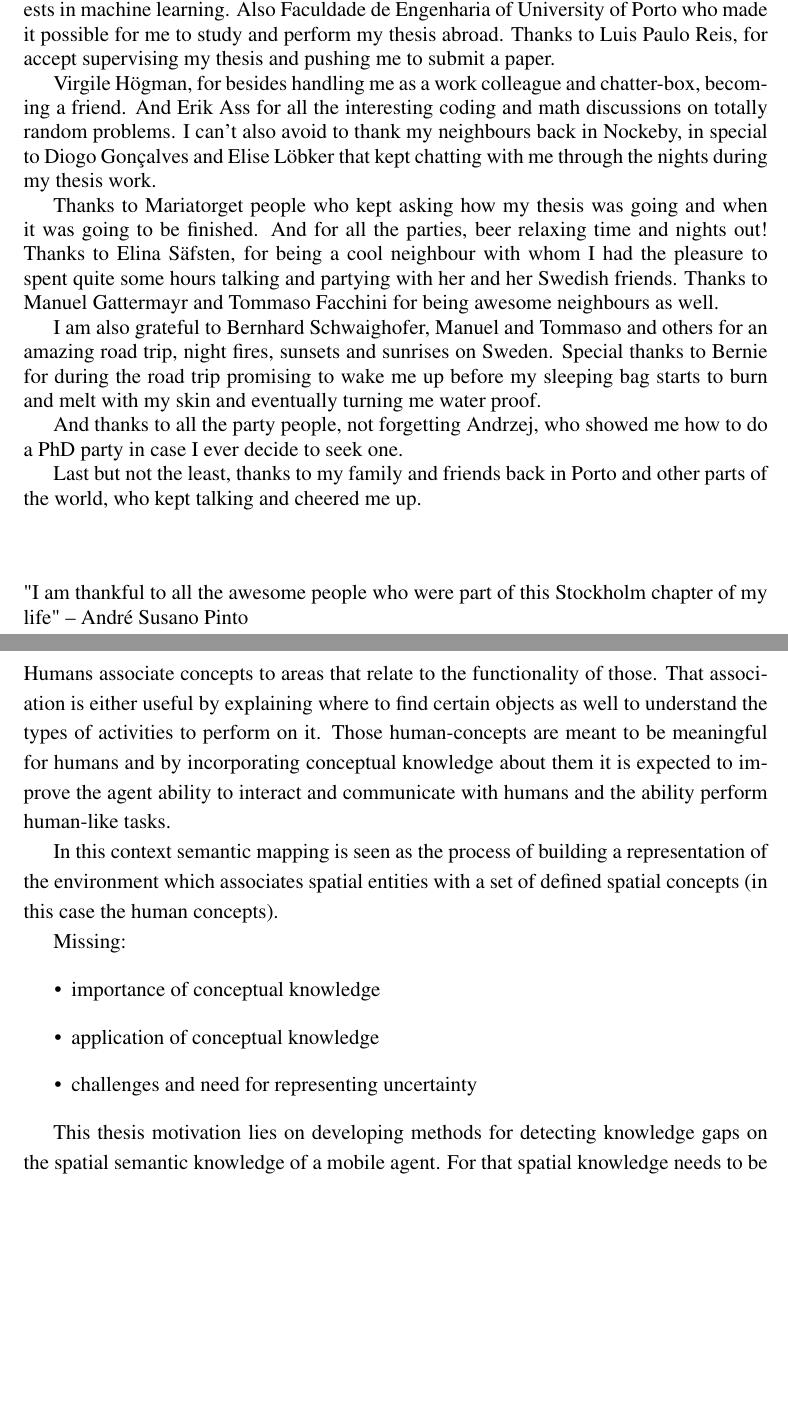
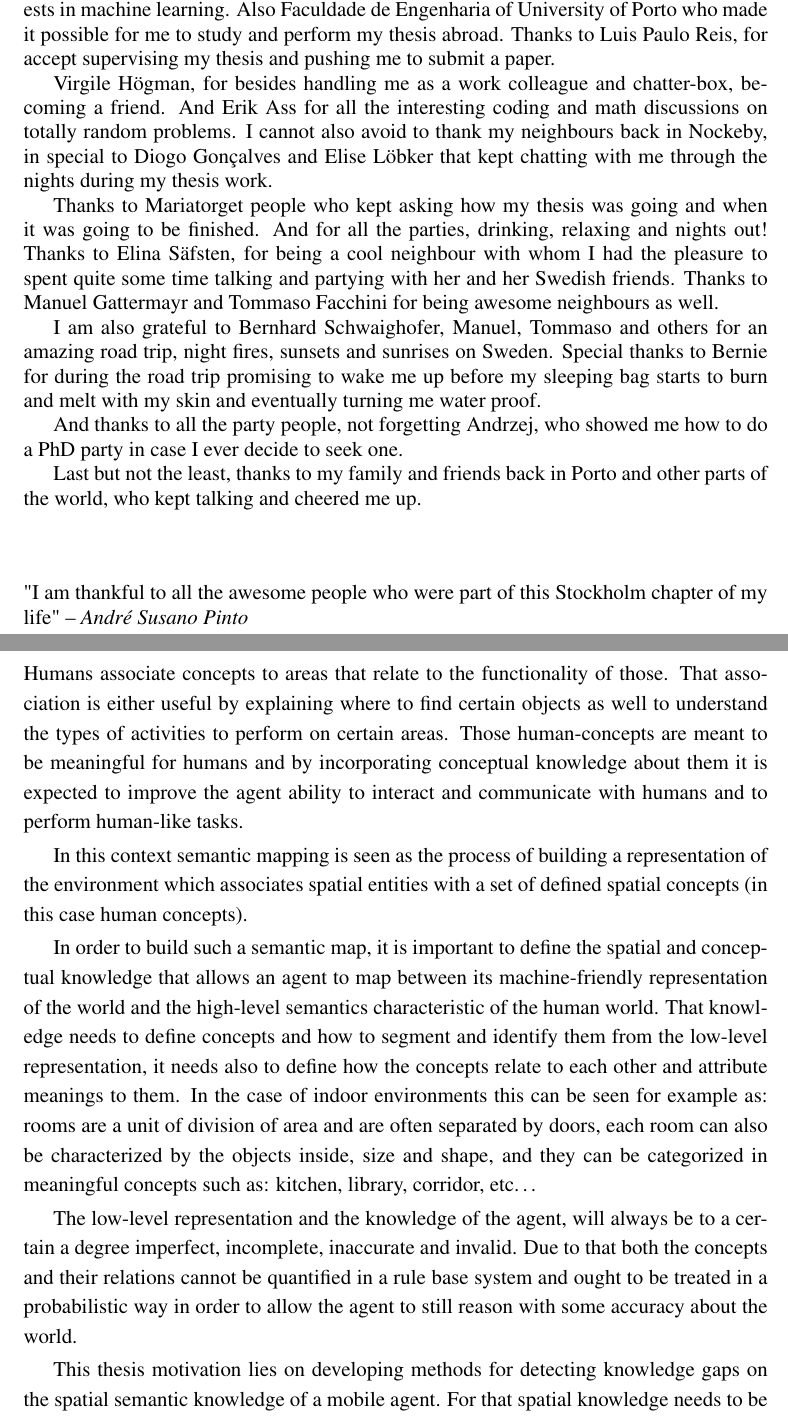
Before and after one commit to andresusanopinto/novelty-detection-thesis, a LaTeX thesis (thesis/thesis.tex, which reads thesis/acknows.tex, thesis/semantic-mapping.tex): two parts of pages 9 and 33 of 63, joined at a grey line, cut so that both start at the same text, the shorter picture padded with empty space. Compiled offline with pdfLaTeX.

Commit message:
Semantic mapping missing points and other small fixes.

```diff
--- a/thesis/acknows.tex
+++ b/thesis/acknows.tex
@@ -15,15 +15,15 @@ Thanks to Luis Paulo Reis, for accept supervising my thesis and pushing me to su
 
 Virgile Högman, for besides handling me as a work colleague and chatter-box, becoming a friend.
 And Erik Ass for all the interesting coding and math discussions on totally random problems.
-I can't also avoid to thank my neighbours back in Nockeby, in special to Diogo Gonçalves and Elise Löbker
+I cannot also avoid to thank my neighbours back in Nockeby, in special to Diogo Gonçalves and Elise Löbker
 that kept chatting with me through the nights during my thesis work.
 
 Thanks to Mariatorget people who kept asking how my thesis was going and when it was going to be finished.
-And for all the parties, beer relaxing time and nights out! Thanks to Elina Säfsten, for being a cool neighbour
-with whom I had the pleasure to spent quite some hours talking and partying with her and her Swedish friends.
+And for all the parties, drinking, relaxing and nights out! Thanks to Elina Säfsten, for being a cool neighbour
+with whom I had the pleasure to spent quite some time talking and partying with her and her Swedish friends.
 Thanks to Manuel Gattermayr and Tommaso Facchini for being awesome neighbours as well.
 
-I am also grateful to Bernhard Schwaighofer, Manuel and Tommaso and others for an amazing
+I am also grateful to Bernhard Schwaighofer, Manuel, Tommaso and others for an amazing
 road trip, night fires, sunsets and sunrises on Sweden. Special thanks to Bernie for during the road trip
 promising to wake me up before my sleeping bag starts to burn and melt with my skin and eventually turning me water proof.
 
@@ -39,4 +39,4 @@ who kept talking and cheered me up.
 \flushleft{
 "I am thankful to all the awesome people who were part of this Stockholm chapter of my life"
 --
-André Susano Pinto}
+\emph{André Susano Pinto}}
--- a/thesis/semantic-mapping.tex
+++ b/thesis/semantic-mapping.tex
@@ -3,47 +3,32 @@
 % motivation
 Humans associate concepts to areas that relate to the functionality of those. That
 association is either useful by explaining where to find certain objects as well to
-understand the types of activities to perform on it.
+understand the types of activities to perform on certain areas.
 Those human-concepts are meant to be meaningful for humans and by incorporating conceptual
 knowledge about them it is expected to improve the agent ability to interact and communicate
-with humans and the ability perform human-like tasks.
+with humans and to perform human-like tasks.
 
 % semantic mapping definition
 In this context semantic mapping is seen as the process of building a representation of
-the environment which associates spatial entities with a set of defined spatial concepts (in this case the human concepts).
+the environment which associates spatial entities with a set of defined spatial concepts (in this case human concepts).
 
+% Importance of spatial and conceptual knowledge
+In order to build such a semantic map, it is important to define the spatial and conceptual knowledge
+that allows an agent to map between its machine-friendly representation of the world and the high-level semantics
+characteristic of the human world.
+That knowledge needs to define concepts and how to segment and identify them from the low-level representation,
+it needs also to define how the concepts relate to each other and attribute meanings to them.
+In the case of indoor environments this can be seen for example as: rooms are a unit of division of area and are
+often separated by doors, each room can also be characterized by the objects inside, size and shape, and they
+can be categorized in meaningful concepts such as: kitchen, library, corridor, etc\dots
 
-Missing:
-\begin{itemize}
-\item importance of conceptual knowledge
-% In order to build such a mapping of the environment, it is important to define the knowledge that allows the agent to reason
-% about.
+% Why to treat it in a probabilistic way
+The low-level representation and the knowledge of the agent, will always be to a certain a degree imperfect,
+incomplete, inaccurate and invalid. Due to that both the concepts and their relations
+cannot be quantified in a rule base system and ought to be treated in a probabilistic way in order to allow
+the agent to still reason with some accuracy about the world.
 
-\item application of conceptual knowledge
-% It is expected that by being able to reason over those semantics an agent can better
-% understand human environments and increase its efficiency when performing human-tasks on them.
-% By handling this conceptual knowledge the agent becomes aware of
-
-\item challenges and need for representing uncertainty
-% The goal of a spatial representation is to provide the agent with a view about the environment
-% that allows it to reason beyond its sensory horizon.
-
-% Such a representation is by its nature imperfect, incomplete, inaccurate and invalid.
-
-% world that allows the agent to perform reasoning over it and efficiently perform tasks.
-% It should also give the agent ability to reason about parts
-% Such a representation cannot be perfect since the methods and information are uncertain
-
-% It is therefore clear that the need to handle information on an high-level semantic and
-% probabilistic fashion arises not only for efficiency reasons but also from the desire
-% of being able to communicate and reason on those aspects.
-% In order to fully explore the semantic properties and their relations it is necessary to
-% detect and classify semantic aspects as well to understand the relationships between them.
-% That conceptual knowledge is important and any limitations on it will limit the capacities
-% of an agent to reason.
-\end{itemize}
-
-% here a here a method is used that does semantic mappping and representes conceptual knowledge
+% here a here a method is used that does semantic mapping and represents conceptual knowledge
 % on a probabilistic fashion.
 This thesis motivation lies on developing methods for detecting knowledge gaps on the spatial
 semantic knowledge of a mobile agent. For that spatial knowledge needs to be defined, as well
```
Also changed, not shown: thesis/refs.bib (+6 -4 lines).
